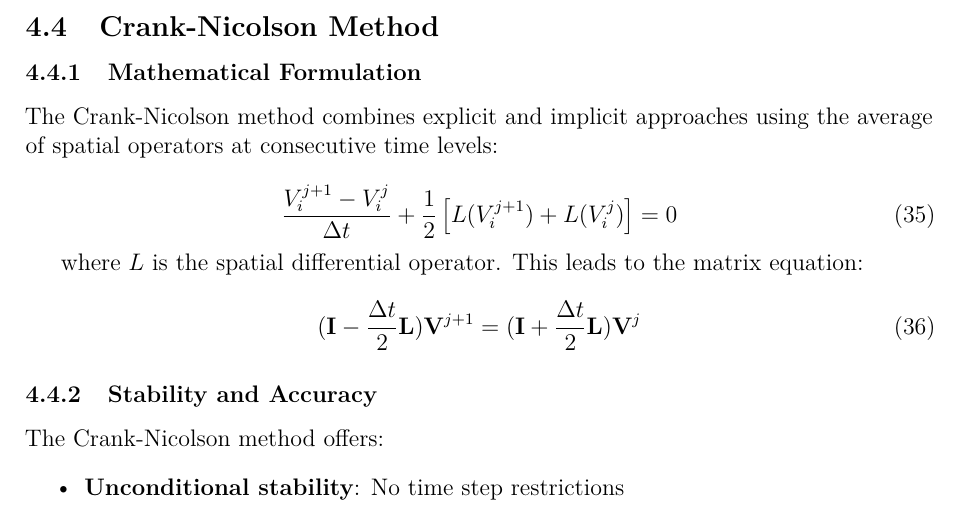
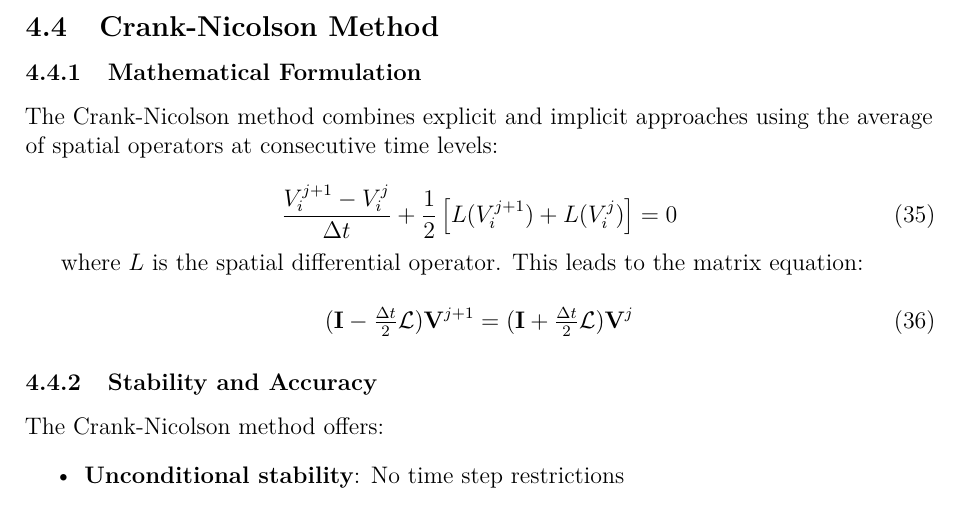
Before and after one commit to julihocc/itesm-ma2008b-notes, a LaTeX paper (period-03/finite-difference-methods/finite-difference-methods.tex): part of page 12 of 22, cut so that both start at the same text. Compiled offline with pdfLaTeX.

Commit message:
Standardizes notation in Crank-Nicolson derivation
Introduces macros for bold vectors and operators to improve consistency
and readability in mathematical expressions. Updates the Crank-Nicolson
method equation to use unified notation.

```diff
--- a/period-03/finite-difference-methods/finite-difference-methods.tex
+++ b/period-03/finite-difference-methods/finite-difference-methods.tex
@@ -21,6 +21,10 @@
 \usepackage[capitalise]{cleveref}
 \usepackage{caption}
 \captionsetup{font=small,labelfont=bf,skip=5pt}
+
+% Custom notation macros
+\newcommand{\V}{\mathbf{V}}
+\newcommand{\Lop}{\mathcal{L}}
 
 % Code styling
 \lstset{
@@ -549,7 +553,7 @@ The Crank-Nicolson method combines explicit and implicit approaches using the av
 where $L$ is the spatial differential operator. This leads to the matrix equation:
 
 \begin{equation}
-(\mathbf{I} - \frac{\Delta t}{2}\mathbf{L}) \mathbf{V}^{j+1} = (\mathbf{I} + \frac{\Delta t}{2}\mathbf{L}) \mathbf{V}^j
+(\mathbf{I} - \tfrac{\Delta t}{2}\Lop) \V^{j+1} = (\mathbf{I} + \tfrac{\Delta t}{2}\Lop) \V^j
 \end{equation}
 
 \subsubsection{Stability and Accuracy}
```
